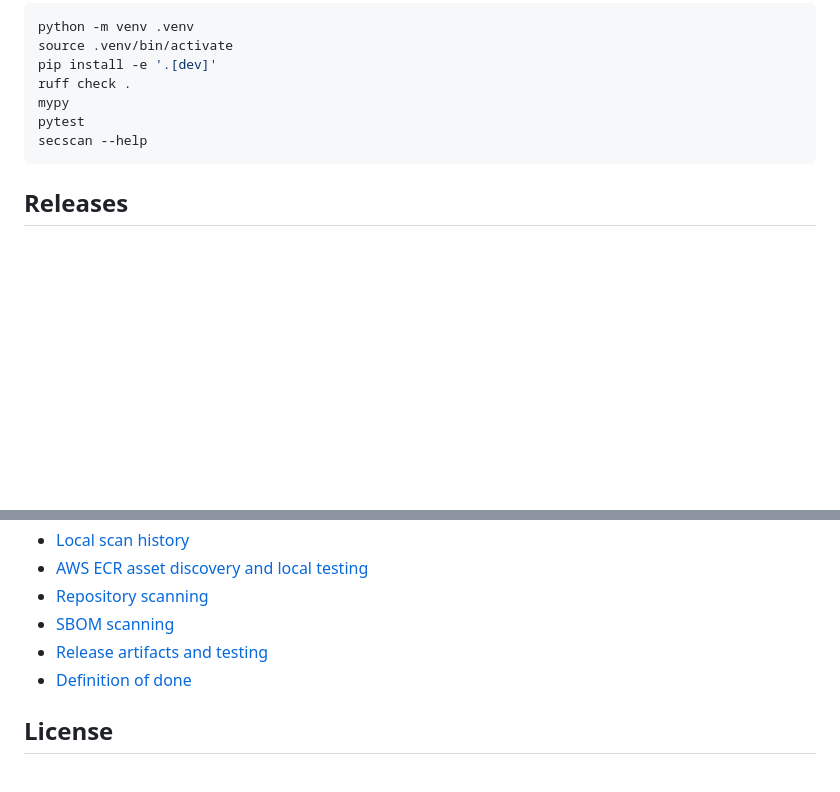
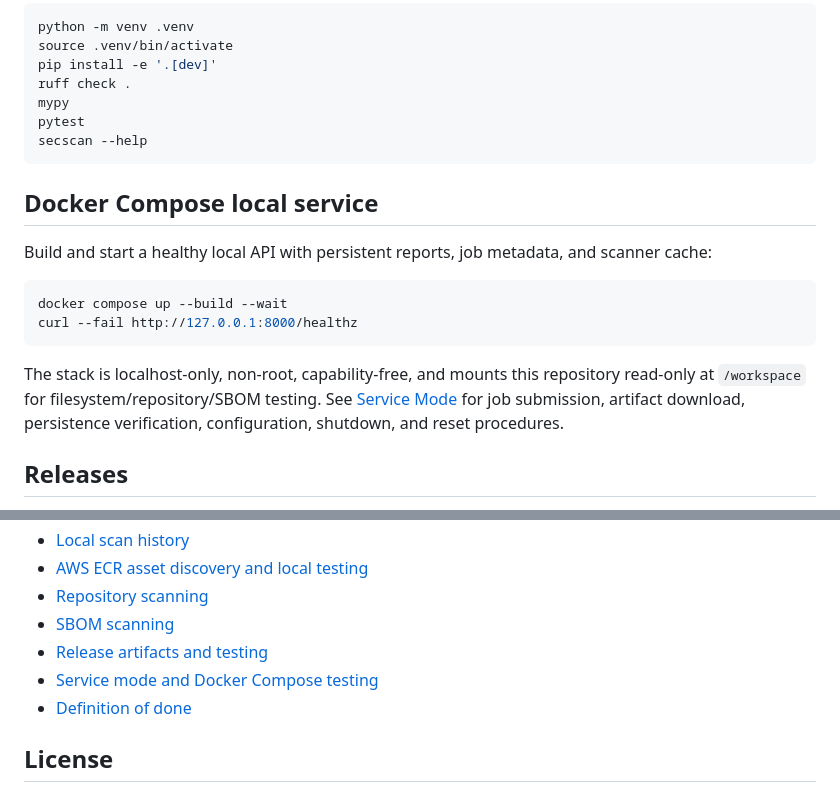
Before and after one commit to drakeg/secscan, a Markdown page: README.md, 2 parts joined by grey strips. Rendered like a GitHub page; blank space fills up the shorter version.

Commit message:
Add Docker Compose local service

````diff
--- a/README.md
+++ b/README.md
@@ -270,6 +270,17 @@ pytest
 secscan --help
 ```
 
+## Docker Compose local service
+
+Build and start a healthy local API with persistent reports, job metadata, and scanner cache:
+
+```bash
+docker compose up --build --wait
+curl --fail http://127.0.0.1:8000/healthz
+```
+
+The stack is localhost-only, non-root, capability-free, and mounts this repository read-only at `/workspace` for filesystem/repository/SBOM testing. See [Service Mode](docs/SERVICE_MODE.md) for job submission, artifact download, persistence verification, configuration, shutdown, and reset procedures.
+
 ## Releases
 
 Stable `vMAJOR.MINOR.PATCH` tags trigger guarded GitHub release packaging when the tag exactly matches `project.version`. Releases include a verified wheel, source distribution, and `SHA256SUMS`. See [Release Artifacts](docs/RELEASES.md) for local dry-run, publication, verification, and failure-recovery procedures.
@@ -300,6 +311,7 @@ The built-in scanners support public and explicitly inventoried ECR container im
 - [Repository scanning](docs/REPOSITORY_SCANNING.md)
 - [SBOM scanning](docs/SBOM_SCANNING.md)
 - [Release artifacts and testing](docs/RELEASES.md)
+- [Service mode and Docker Compose testing](docs/SERVICE_MODE.md)
 - [Definition of done](docs/DEFINITION_OF_DONE.md)
 
 ## License
````
